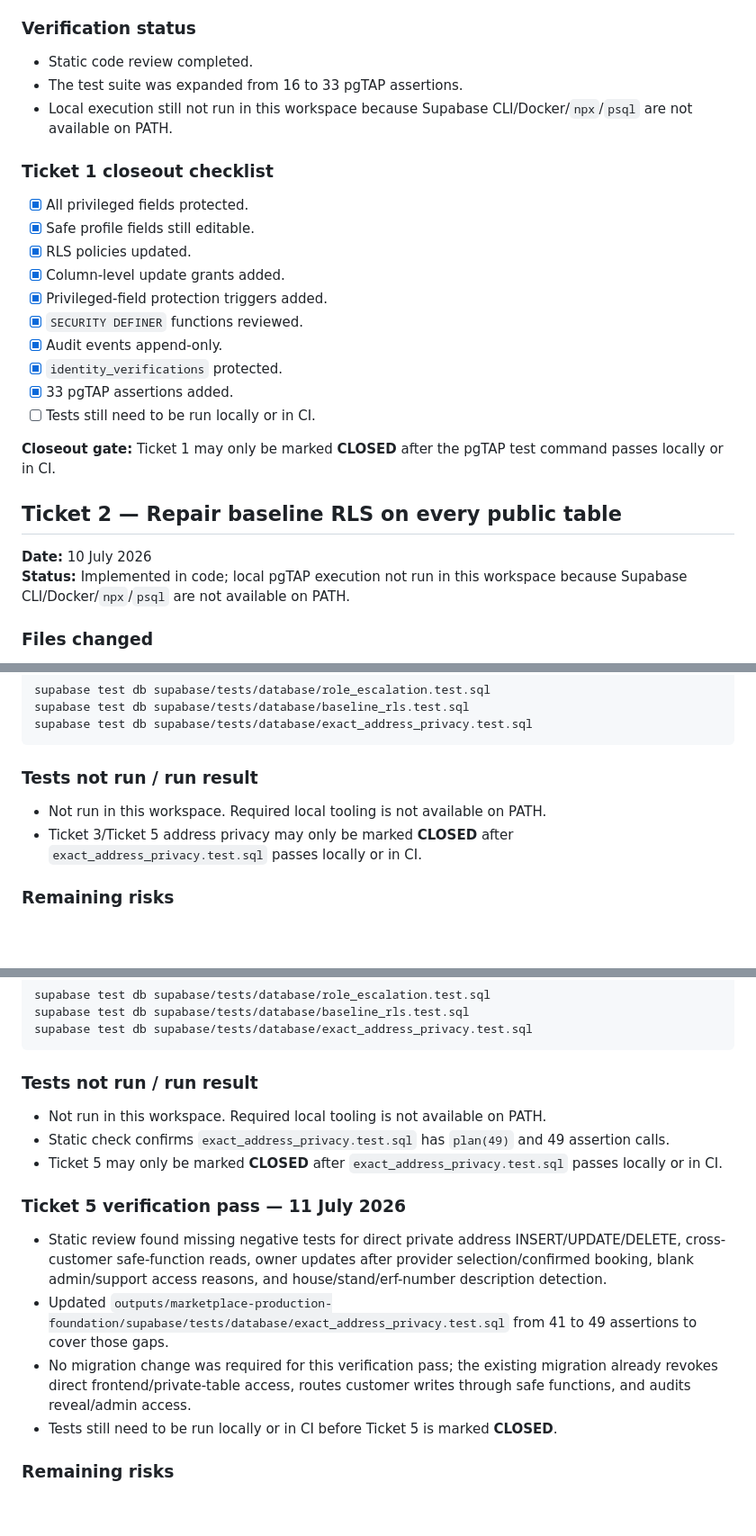
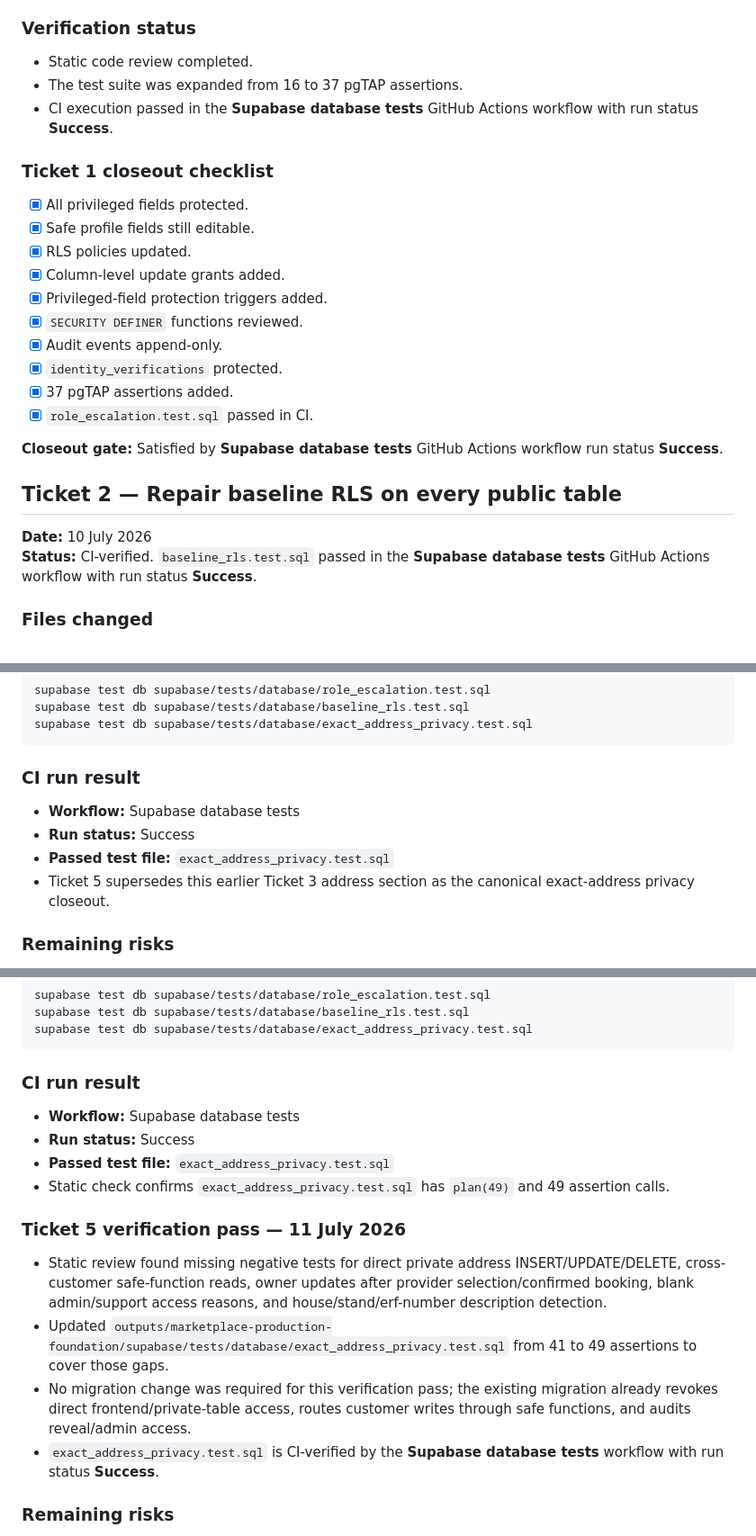
Before and after one commit to hopewellnhlakaniphogumede-web/LEKKADEALL, a Markdown page: hardening_progress.md, 3 parts joined by grey strips. Shown at 90% size. GitHub-like rendering; blank space fills up the shorter version.

````diff
--- a/hardening_progress.md
+++ b/hardening_progress.md
@@ -148,8 +148,8 @@ The current schema has no `admin` boolean, `provider_status`, `approved_by`, `ap
 ### Verification status
 
 - Static code review completed.
-- The test suite was expanded from 16 to 33 pgTAP assertions.
-- Local execution still not run in this workspace because Supabase CLI/Docker/`npx`/`psql` are not available on PATH.
+- The test suite was expanded from 16 to 37 pgTAP assertions.
+- CI execution passed in the **Supabase database tests** GitHub Actions workflow with run status **Success**.
 
 ### Ticket 1 closeout checklist
 
@@ -161,15 +161,15 @@ The current schema has no `admin` boolean, `provider_status`, `approved_by`, `ap
 - [x] `SECURITY DEFINER` functions reviewed.
 - [x] Audit events append-only.
 - [x] `identity_verifications` protected.
-- [x] 33 pgTAP assertions added.
-- [ ] Tests still need to be run locally or in CI.
+- [x] 37 pgTAP assertions added.
+- [x] `role_escalation.test.sql` passed in CI.
 
-**Closeout gate:** Ticket 1 may only be marked **CLOSED** after the pgTAP test command passes locally or in CI.
+**Closeout gate:** Satisfied by **Supabase database tests** GitHub Actions workflow run status **Success**.
 
 ## Ticket 2 — Repair baseline RLS on every public table
 
 **Date:** 10 July 2026
-**Status:** Implemented in code; local pgTAP execution not run in this workspace because Supabase CLI/Docker/`npx`/`psql` are not available on PATH.
+**Status:** CI-verified. `baseline_rls.test.sql` passed in the **Supabase database tests** GitHub Actions workflow with run status **Success**.
 
 ### Files changed
 
@@ -399,10 +400,12 @@ supabase test db supabase/tests/database/baseline_rls.test.sql
 supabase test db supabase/tests/database/exact_address_privacy.test.sql
 ```
 
-### Tests not run / run result
+### CI run result
 
-- Not run in this workspace. Required local tooling is not available on PATH.
-- Ticket 3/Ticket 5 address privacy may only be marked **CLOSED** after `exact_address_privacy.test.sql` passes locally or in CI.
+- **Workflow:** Supabase database tests
+- **Run status:** Success
+- **Passed test file:** `exact_address_privacy.test.sql`
+- Ticket 5 supersedes this earlier Ticket 3 address section as the canonical exact-address privacy closeout.
 
 ### Remaining risks
 
@@ -497,18 +500,19 @@ supabase test db supabase/tests/database/baseline_rls.test.sql
 supabase test db supabase/tests/database/exact_address_privacy.test.sql
 ```
 
-### Tests not run / run result
+### CI run result
 
-- Not run in this workspace. Required local tooling is not available on PATH.
+- **Workflow:** Supabase database tests
+- **Run status:** Success
+- **Passed test file:** `exact_address_privacy.test.sql`
 - Static check confirms `exact_address_privacy.test.sql` has `plan(49)` and 49 assertion calls.
-- Ticket 5 may only be marked **CLOSED** after `exact_address_privacy.test.sql` passes locally or in CI.
 
 ### Ticket 5 verification pass — 11 July 2026
 
 - Static review found missing negative tests for direct private address INSERT/UPDATE/DELETE, cross-customer safe-function reads, owner updates after provider selection/confirmed booking, blank admin/support access reasons, and house/stand/erf-number description detection.
 - Updated `outputs/marketplace-production-foundation/supabase/tests/database/exact_address_privacy.test.sql` from 41 to 49 assertions to cover those gaps.
 - No migration change was required for this verification pass; the existing migration already revokes direct frontend/private-table access, routes customer writes through safe functions, and audits reveal/admin access.
-- Tests still need to be run locally or in CI before Ticket 5 is marked **CLOSED**.
+- `exact_address_privacy.test.sql` is CI-verified by the **Supabase database tests** workflow with run status **Success**.
 
 ### Remaining risks
 
````
Also changed, not shown: other parts of hardening_progress.md (+56 -11 lines), ticket_7_payments_plan.md (added, +279 -0 lines).
